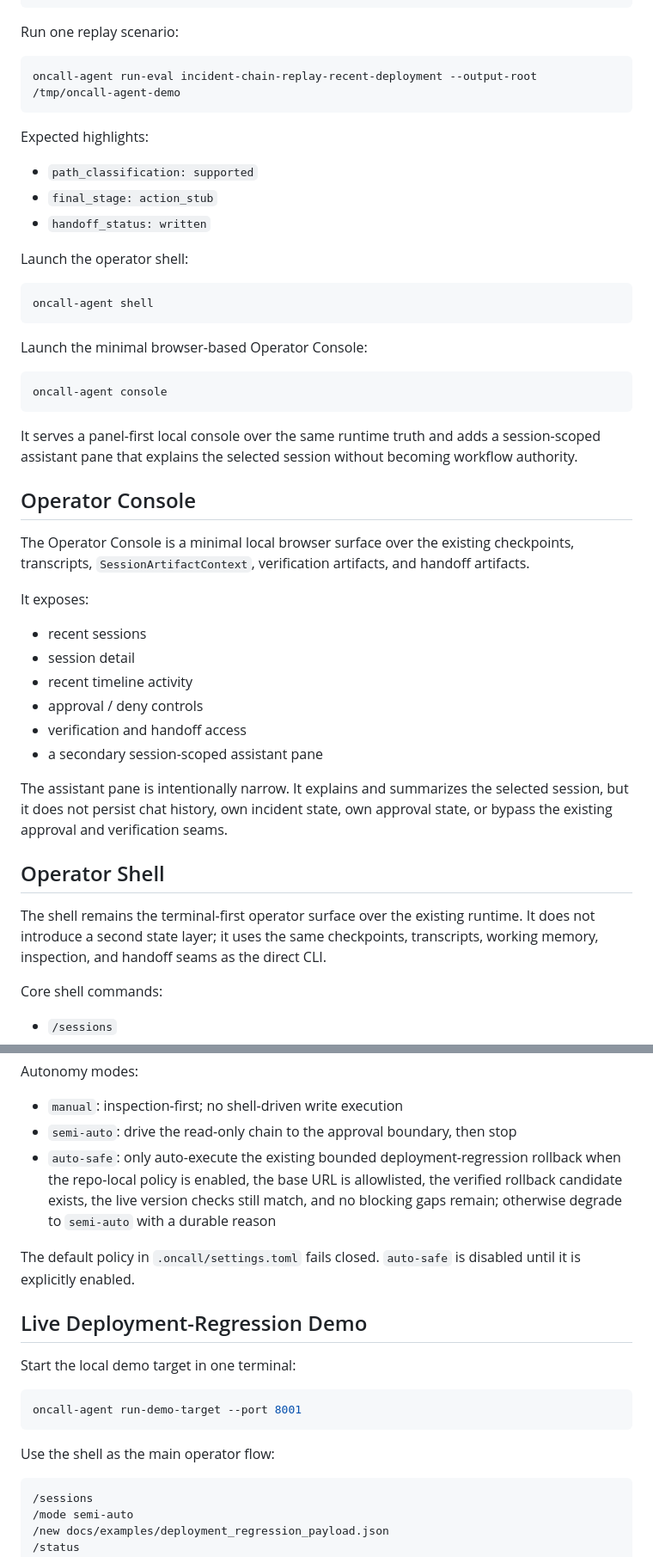
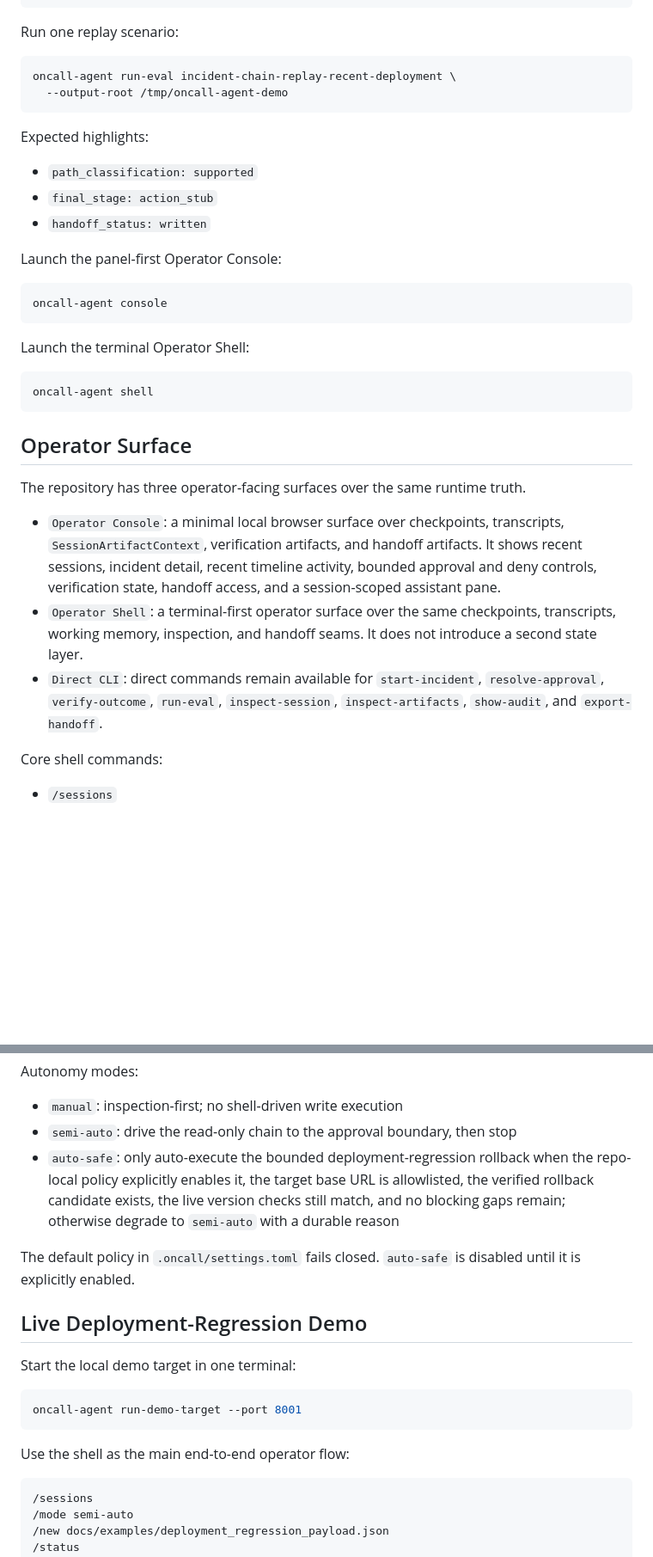
Before and after one commit to CHANxuanyu/on-call-agent, a Markdown page: README.md, 2 parts joined by grey strips. Shown at 86% size. GitHub-like rendering; blank space fills up the shorter version.

````diff
--- a/README.md
+++ b/README.md
@@ -77,7 +135,8 @@ If the console script is not available in your shell, use:
 Run one replay scenario:
 
 ```bash
-oncall-agent run-eval incident-chain-replay-recent-deployment --output-root /tmp/oncall-agent-demo
+oncall-agent run-eval incident-chain-replay-recent-deployment \
+  --output-root /tmp/oncall-agent-demo
 ```
 
 Expected highlights:
@@ -86,44 +145,31 @@ Expected highlights:
 - `final_stage: action_stub`
 - `handoff_status: written`
 
-Launch the operator shell:
+Launch the panel-first Operator Console:
+
+```bash
+oncall-agent console
+```
+
+Launch the terminal Operator Shell:
 
 ```bash
 oncall-agent shell
 ```
 
-Launch the minimal browser-based Operator Console:
+## Operator Surface
 
-```bash
-oncall-agent console
-```
+The repository has three operator-facing surfaces over the same runtime truth.
 
-It serves a panel-first local console over the same runtime truth and adds a session-scoped
-assistant pane that explains the selected session without becoming workflow authority.
-
-## Operator Console
-
-The Operator Console is a minimal local browser surface over the existing checkpoints, transcripts,
-`SessionArtifactContext`, verification artifacts, and handoff artifacts.
-
-It exposes:
-
-- recent sessions
-- session detail
-- recent timeline activity
-- approval / deny controls
-- verification and handoff access
-- a secondary session-scoped assistant pane
-
-The assistant pane is intentionally narrow. It explains and summarizes the selected session, but
-it does not persist chat history, own incident state, own approval state, or bypass the existing
-approval and verification seams.
-
-## Operator Shell
-
-The shell remains the terminal-first operator surface over the existing runtime. It does not
-introduce a second state layer; it uses the same checkpoints, transcripts, working memory,
-inspection, and handoff seams as the direct CLI.
+- `Operator Console`: a minimal local browser surface over checkpoints, transcripts,
+  `SessionArtifactContext`, verification artifacts, and handoff artifacts. It shows recent
+  sessions, incident detail, recent timeline activity, bounded approval and deny controls,
+  verification state, handoff access, and a session-scoped assistant pane.
+- `Operator Shell`: a terminal-first operator surface over the same checkpoints, transcripts,
+  working memory, inspection, and handoff seams. It does not introduce a second state layer.
+- `Direct CLI`: direct commands remain available for `start-incident`, `resolve-approval`,
+  `verify-outcome`, `run-eval`, `inspect-session`, `inspect-artifacts`, `show-audit`, and
+  `export-handoff`.
 
 Core shell commands:
 
@@ -143,10 +189,10 @@ Autonomy modes:
 
 - `manual`: inspection-first; no shell-driven write execution
 - `semi-auto`: drive the read-only chain to the approval boundary, then stop
-- `auto-safe`: only auto-execute the existing bounded deployment-regression rollback when the
-  repo-local policy is enabled, the base URL is allowlisted, the verified rollback candidate
-  exists, the live version checks still match, and no blocking gaps remain; otherwise degrade to
-  `semi-auto` with a durable reason
+- `auto-safe`: only auto-execute the bounded deployment-regression rollback when the repo-local
+  policy explicitly enables it, the target base URL is allowlisted, the verified rollback
+  candidate exists, the live version checks still match, and no blocking gaps remain; otherwise
+  degrade to `semi-auto` with a durable reason
 
 The default policy in `.oncall/settings.toml` fails closed. `auto-safe` is disabled until it is
 explicitly enabled.
@@ -159,7 +205,7 @@ Start the local demo target in one terminal:
 oncall-agent run-demo-target --port 8001
 ```
 
-Use the shell as the main operator flow:
+Use the shell as the main end-to-end operator flow:
 
 ```text
 /sessions
````
Also changed, not shown: other parts of README.md (+106 -49 lines), docs/readme_product_sections_plan.md (added, +50 -0 lines).
